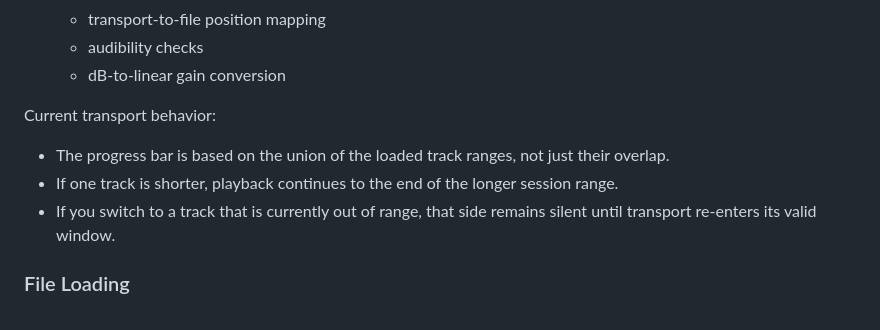
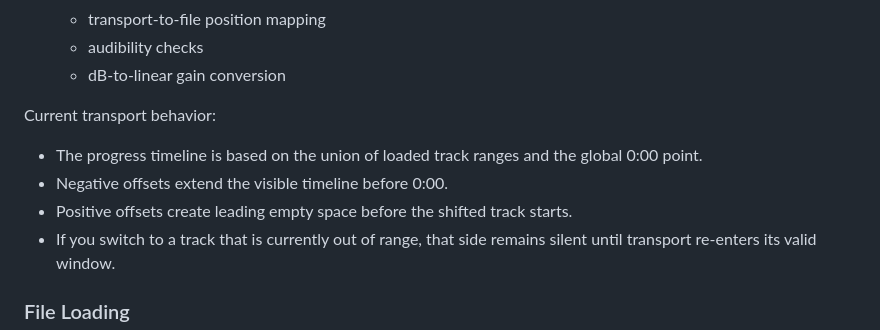
Before and after one commit to Nigelw/Takes, a Markdown page: README.md, the part around one of its changes. GitHub-like rendering.

```diff
--- a/README.md
+++ b/README.md
@@ -124,8 +127,9 @@ TrackSwitch/
 
 Current transport behavior:
 
-- The progress bar is based on the union of the loaded track ranges, not just their overlap.
-- If one track is shorter, playback continues to the end of the longer session range.
+- The progress timeline is based on the union of loaded track ranges and the global 0:00 point.
+- Negative offsets extend the visible timeline before 0:00.
+- Positive offsets create leading empty space before the shifted track starts.
 - If you switch to a track that is currently out of range, that side remains silent until transport re-enters its valid window.
 
 ### File Loading
```
Also changed, not shown: other parts of README.md (+29 -16 lines).
